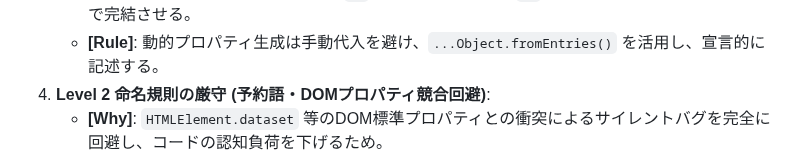
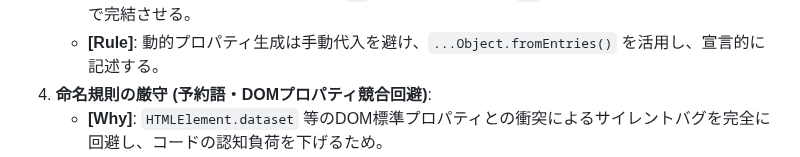
Before and after one commit to rei-watanabe-chiba/OBPLOT, a Markdown page: SAVEPOINT.md, the part around the change. GitHub-like rendering.

Commit message:
SAVEPOINT.md を更新

```diff
--- a/SAVEPOINT.md
+++ b/SAVEPOINT.md
@@ -28,7 +28,7 @@
    - **[Why]**: 可読性を保ちつつ、冗長な代入やガード節を極小化するため。
    - **[Rule]**: オプショナルチェイニング (`?.`) と Null合体演算子 (`??`) で安全なフォールバックを1行で完結させる。
    - **[Rule]**: 動的プロパティ生成は手動代入を避け、`...Object.fromEntries()` を活用し、宣言的に記述する。
-4. **Level 2 命名規則の厳守 (予約語・DOMプロパティ競合回避)**:
+4. **命名規則の厳守 (予約語・DOMプロパティ競合回避)**:
    - **[Why]**: `HTMLElement.dataset` 等のDOM標準プロパティとの衝突によるサイレントバグを完全に回避し、コードの認知負荷を下げるため。
    - **[Rule]**: 汎用プロパティ（`map`, `set`, `get`, `value`）や衝突リスクのある名称（`dataset`）は禁止し、高度な短縮形（`dset`, `raw`, `extr`, `prev`, `symb`, `refs`, `val`）でシステム全体を統一する。※ただし、ドメイン固有の重要キー（資料IDとしての `id`, `ID` 等）は例外とする。
 5. **厳格なコメント・フォーマット規約**:
```
